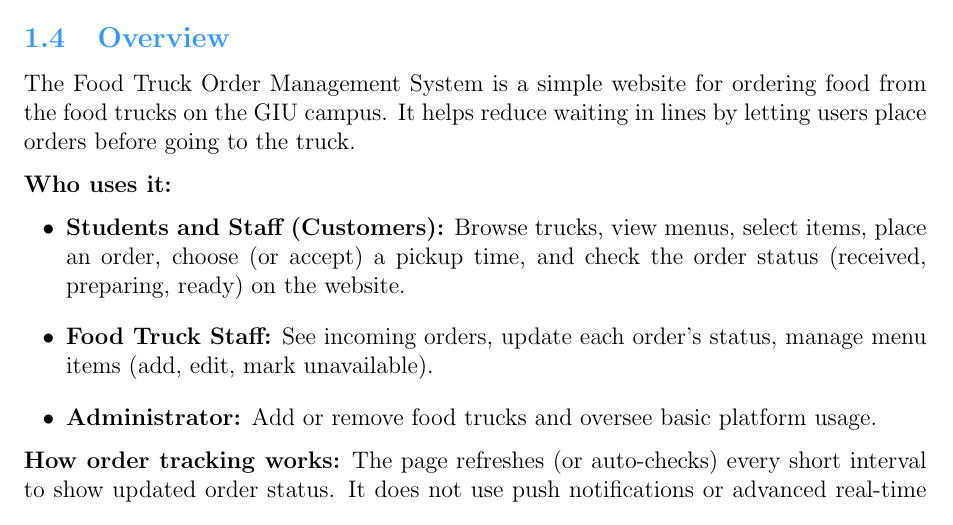
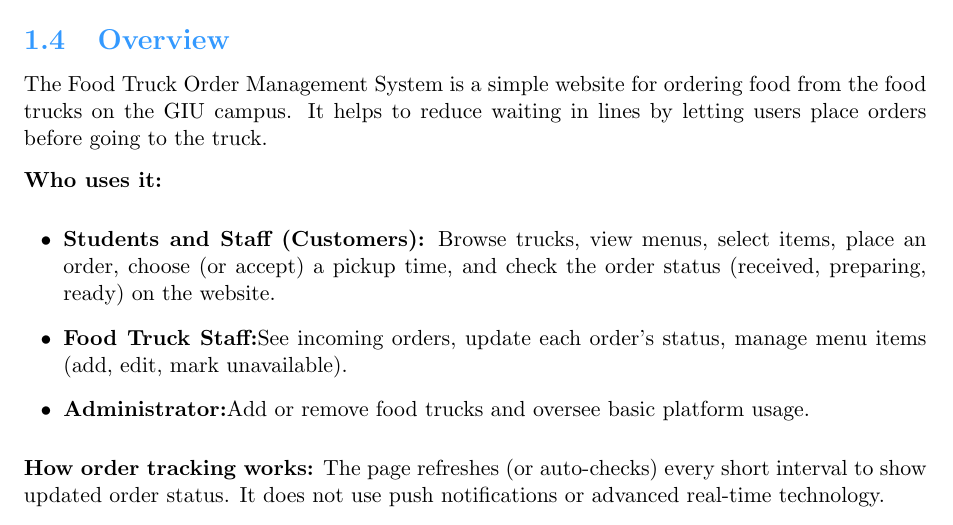
Before and after one commit to CakeRemix/Order-management-system, a LaTeX document (docs/SRS.tex): part of page 3 of 14, cut so that both start at the same text. Compiled offline with pdfLaTeX.

Commit message:
Update overview

```diff
--- a/docs/SRS.tex
+++ b/docs/SRS.tex
@@ -130,13 +130,13 @@
 \subsection{Scope}
 The Food-truck System is a website that helps students and staff at GIU order food from the food trucks on campus. People can open the menus of different food trucks to see what food and drinks are available. They can then choose the items they want and make their order online. The system lets them pick up their food in a specific time, so they don't have to wait in long lines. This makes it easier for everyone to get their food, especially during busy times between classes. The system also helps the food trucks manage orders better, making sure everything runs smoothly for both customers and service providers. In general, the goal is to save time and make ordering food on campus simple and comfortable for the entire community.
 \subsection{Overview}
-The Food Truck Order Management System is a simple website for ordering food from the food trucks on the GIU campus. It helps reduce waiting in lines by letting users place orders before going to the truck.
+\small The Food Truck Order Management System is a simple website for ordering food from the food trucks on the GIU campus. It helps to reduce waiting in lines by letting users place orders before going to the truck.
 
 \textbf{Who uses it:}
 \begin{itemize}[leftmargin=1.8em,itemsep=4pt]
-  \item \textbf{Students and Staff (Customers):} Browse trucks, view menus, select items, place an order, choose (or accept) a pickup time, and check the order status (received, preparing, ready) on the website.
-  \item \textbf{Food Truck Staff:} See incoming orders, update each order’s status, manage menu items (add, edit, mark unavailable).
-  \item \textbf{Administrator:} Add or remove food trucks and oversee basic platform usage.
+  \item \textbf{Students and Staff (Customers):} \small Browse trucks, view menus, select items, place an order, choose (or accept) a pickup time, and check the order status (received, preparing, ready) on the website.
+  \item \textbf{Food Truck Staff:}\small See incoming orders, update each order’s status, manage menu items (add, edit, mark unavailable).
+  \item \textbf{Administrator:}\small Add or remove food trucks and oversee basic platform usage.
 \end{itemize}
 
 \textbf{How order tracking works:} The page refreshes (or auto-checks) every short interval to show updated order status. It does not use push notifications or advanced real-time technology.
```
Also changed, not shown: docs/SRS.pdf, 2 other files.
